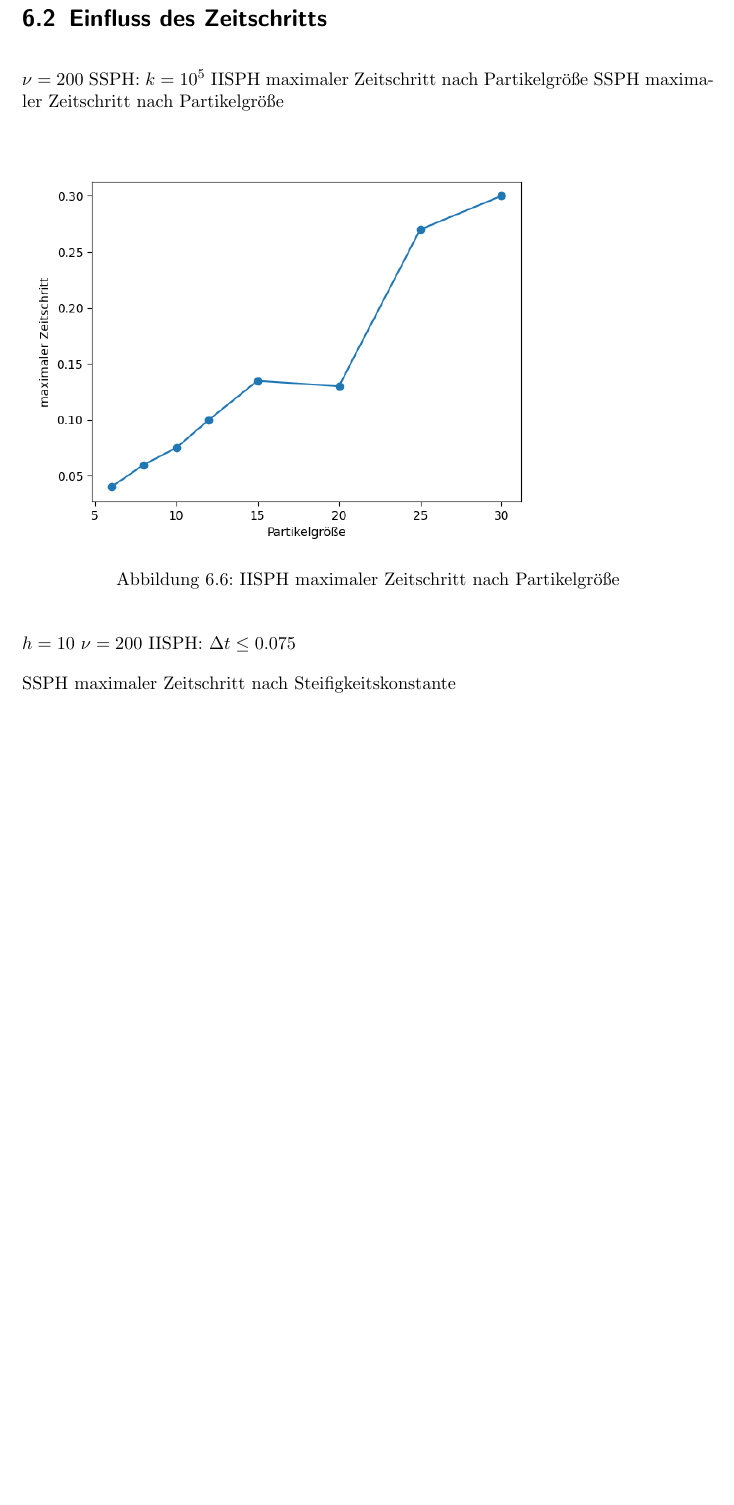
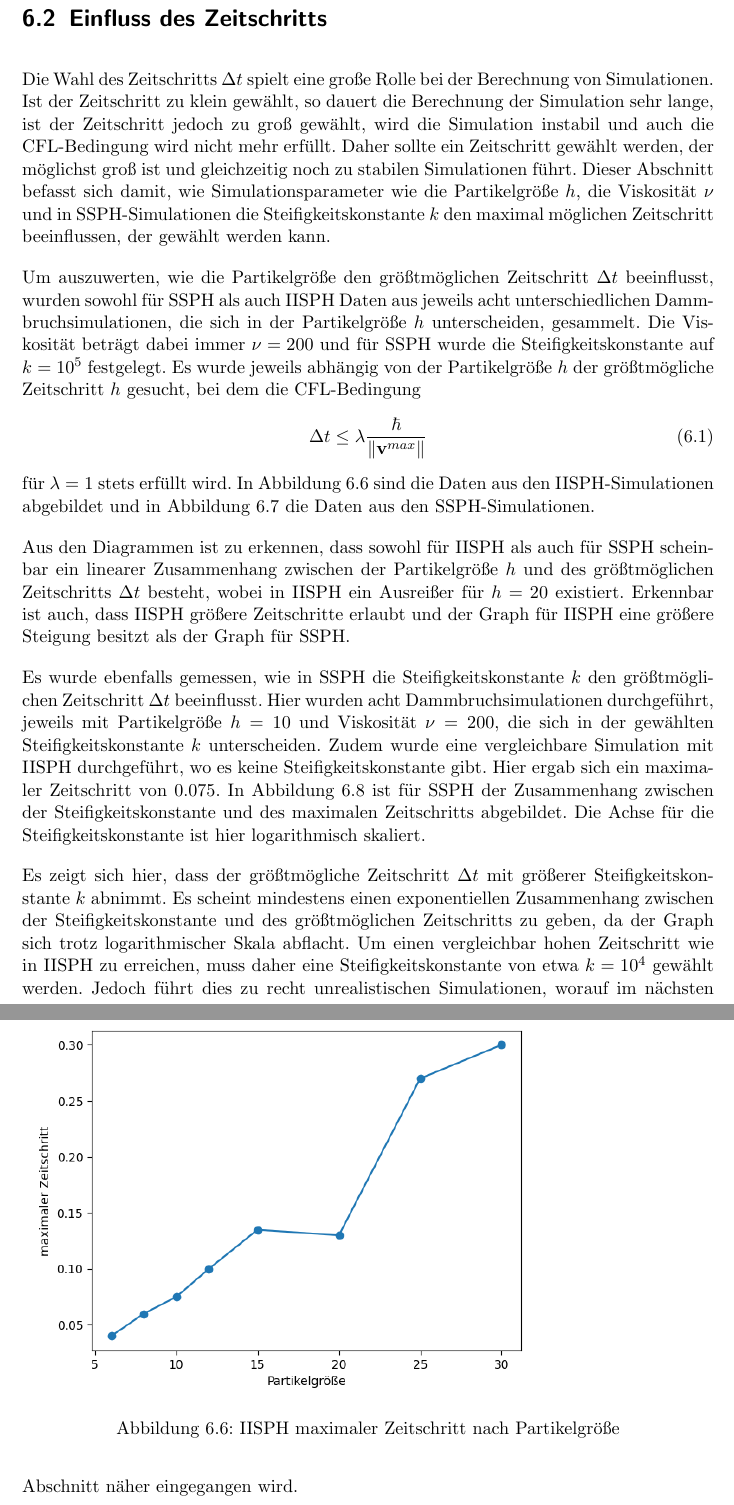
Before and after one commit to pascalhunkler/Bachelorarbeit, a LaTeX document (src/main.tex): part of page 34 of 41 before the commit and two parts of pages 34 and 35 of 42 after it, the two joined at a grey line, cut so that both start at the same text, the shorter picture padded with empty space. The pictures show the PDF file src/main.pdf that the author committed with the source.

Commit message:
Zusammenhänge teils ausformuliert

```diff
--- a/src/main.tex
+++ b/src/main.tex
@@ -1036,10 +1036,25 @@ Dargestellt ist der Aufbau dieses Szenarios in Abbildung \ref{image:resting_flui
 
 
 \section{Einfluss des Zeitschritts}
-$\nu = 200$
-SSPH: $k = 10^5$
-IISPH maximaler Zeitschritt nach Partikelgröße
-SSPH maximaler Zeitschritt nach Partikelgröße
+Die Wahl des Zeitschritts $\Delta t$ spielt eine große Rolle bei der Berechnung von Simulationen.
+Ist der Zeitschritt zu klein gewählt, so dauert die Berechnung der Simulation sehr lange,
+ist der Zeitschritt jedoch zu groß gewählt, wird die Simulation instabil und auch die CFL-Bedingung wird nicht mehr erfüllt.
+Daher sollte ein Zeitschritt gewählt werden, der möglichst groß ist und gleichzeitig noch zu stabilen Simulationen führt.
+Dieser Abschnitt befasst sich damit,
+wie Simulationsparameter wie die Partikelgröße $h$, die Viskosität $\nu$ und in SSPH-Simulationen die Steifigkeitskonstante $k$
+den maximal möglichen Zeitschritt beeinflussen, der gewählt werden kann.
+
+Um auszuwerten, wie die Partikelgröße den größtmöglichen Zeitschritt $\Delta t$ beeinflusst,
+wurden sowohl für SSPH als auch IISPH Daten aus jeweils acht unterschiedlichen Dammbruchsimulationen, die sich in der Partikelgröße $h$ unterscheiden, gesammelt.
+Die Viskosität beträgt dabei immer $\nu = 200$ und für SSPH wurde die Steifigkeitskonstante auf $k = 10^5$ festgelegt.
+Es wurde jeweils abhängig von der Partikelgröße $h$ der größtmögliche Zeitschritt $h$ gesucht, bei dem die CFL-Bedingung
+\begin{equation}
+    \Delta t \leq \lambda \frac{\hbar}{\|\textbf{v}^{max}\| }
+\end{equation}
+für $\lambda = 1$ stets erfüllt wird.
+In Abbildung \ref{image:particle_size_timestep_iisph} sind die Daten aus den IISPH-Simulationen abgebildet
+und in Abbildung \ref{image:particle_size_timestep_ssph} die Daten aus den SSPH-Simulationen.
+
 \begin{figure}[htb]
     \includegraphics[width=0.8\textwidth]{particle_size_timestep_iisph.png}
     \caption{IISPH maximaler Zeitschritt nach Partikelgröße}
@@ -1052,26 +1067,30 @@ SSPH maximaler Zeitschritt nach Partikelgröße
     \label{image:particle_size_timestep_ssph}
 \end{figure}
 
+Aus den Diagrammen ist zu erkennen,
+dass sowohl für IISPH als auch für SSPH scheinbar ein linearer Zusammenhang zwischen der Partikelgröße $h$ und des größtmöglichen Zeitschritts $\Delta t$ besteht,
+wobei in IISPH ein Ausreißer für $h = 20$ existiert.
+Erkennbar ist auch, dass IISPH größere Zeitschritte erlaubt und der Graph für IISPH eine größere Steigung besitzt als der Graph für SSPH.
 
-$h = 10$
-$\nu = 200$
-IISPH: $\Delta t \leq 0.075$
+Es wurde ebenfalls gemessen, wie in SSPH die Steifigkeitskonstante $k$ den größtmöglichen Zeitschritt $\Delta t$ beeinflusst.
+Hier wurden acht Dammbruchsimulationen durchgeführt, jeweils mit Partikelgröße $h = 10$ und Viskosität $\nu = 200$,
+die sich in der gewählten Steifigkeitskonstante $k$ unterscheiden.
+Zudem wurde eine vergleichbare Simulation mit IISPH durchgeführt, wo es keine Steifigkeitskonstante gibt.
+Hier ergab sich ein maximaler Zeitschritt von 0.075.
+In Abbildung \ref{image:stiffness_timestep_ssph} ist für SSPH der Zusammenhang zwischen der Steifigkeitskonstante und des maximalen Zeitschritts abgebildet.
+Die Achse für die Steifigkeitskonstante ist hier logarithmisch skaliert.
 
-SSPH maximaler Zeitschritt nach Steifigkeitskonstante
 \begin{figure}[htb]
     \includegraphics[width=0.8\textwidth]{stiffness_timestep_ssph.png}
     \caption{SSPH maximaler Zeitschritt nach Steifigkeitskonstante}
     \label{image:stiffness_timestep_ssph}
 \end{figure}
 
-%$h = 6, \nu = 200$, $\Delta t = 0.04$\\
-%$h = 8, \nu = 200$, $\Delta t = 0.06$\\
-%$h = 10, \nu = 200$, $\Delta t = 0.075$\\
-%$h = 12, \nu = 200$, $\Delta t = 0.1$\\
-%$h = 15, \nu = 200$, $\Delta t = 0.135$\\
-%$h = 20, \nu = 200$, $\Delta t = 0.13$\\
-%$h = 25, \nu = 200$, $\Delta t = 0.27$\\
-%$h = 30, \nu = 200$, $\Delta t = 0.3$\\
+Es zeigt sich hier, dass der größtmögliche Zeitschritt $\Delta t$ mit größerer Steifigkeitskonstante $k$ abnimmt.
+Es scheint mindestens einen exponentiellen Zusammenhang zwischen der Steifigkeitskonstante und des größtmöglichen Zeitschritts zu geben,
+da der Graph sich trotz logarithmischer Skala abflacht.
+Um einen vergleichbar hohen Zeitschritt wie in IISPH zu erreichen, muss daher eine Steifigkeitskonstante von etwa $k = 10^4$ gewählt werden.
+Jedoch führt dies zu recht unrealistischen Simulationen, worauf im nächsten Abschnitt näher eingegangen wird.
 
 \section{Entwicklung der Durchschnittsdichte}
 Interessant ist es auch, sich die Entwicklung der Durchschnittsdichte der Flüssigkeitspartikel unterschiedlicher Simulationen anzuschauen.
```
Also changed, not shown: src/main.pdf, 5 other files.
